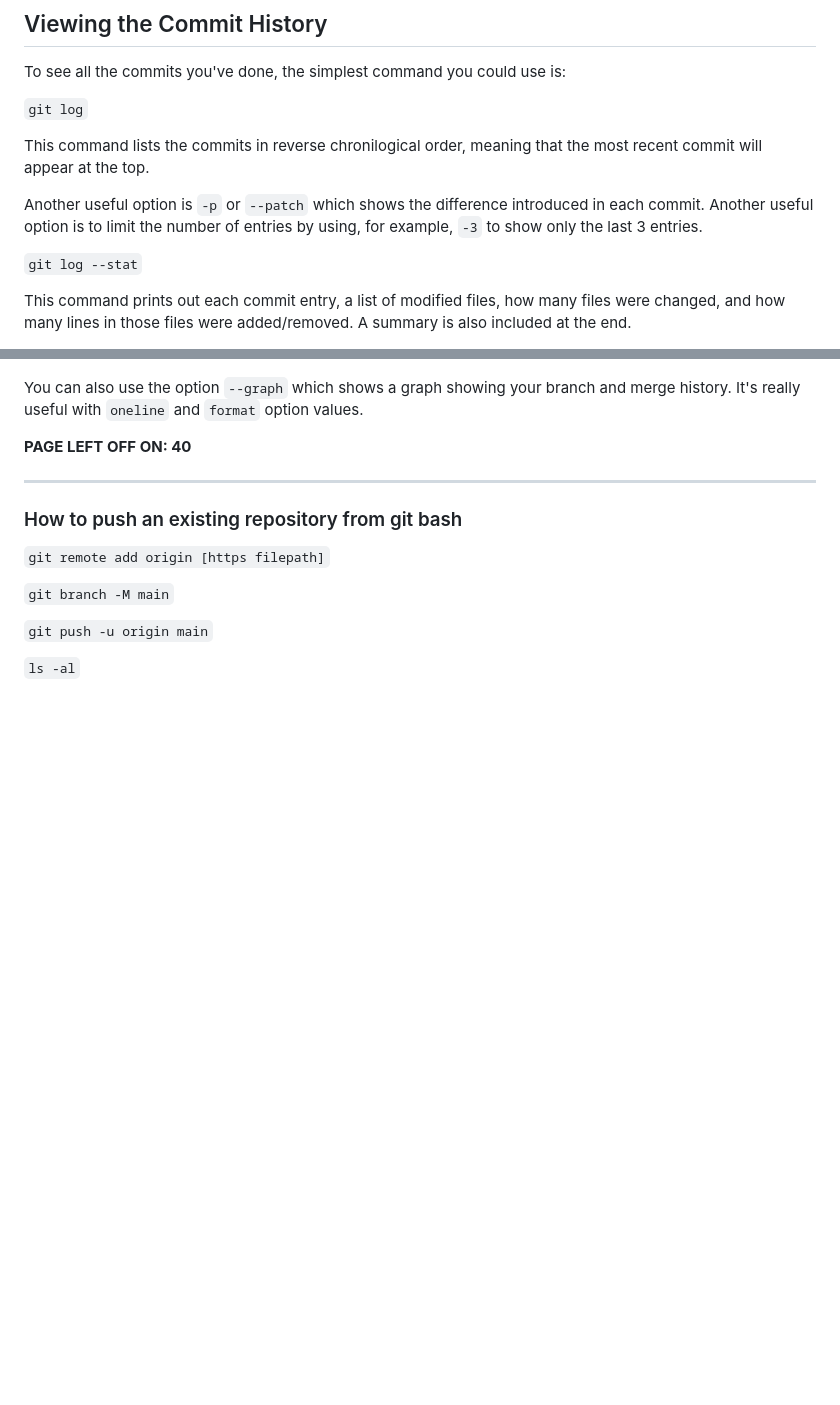
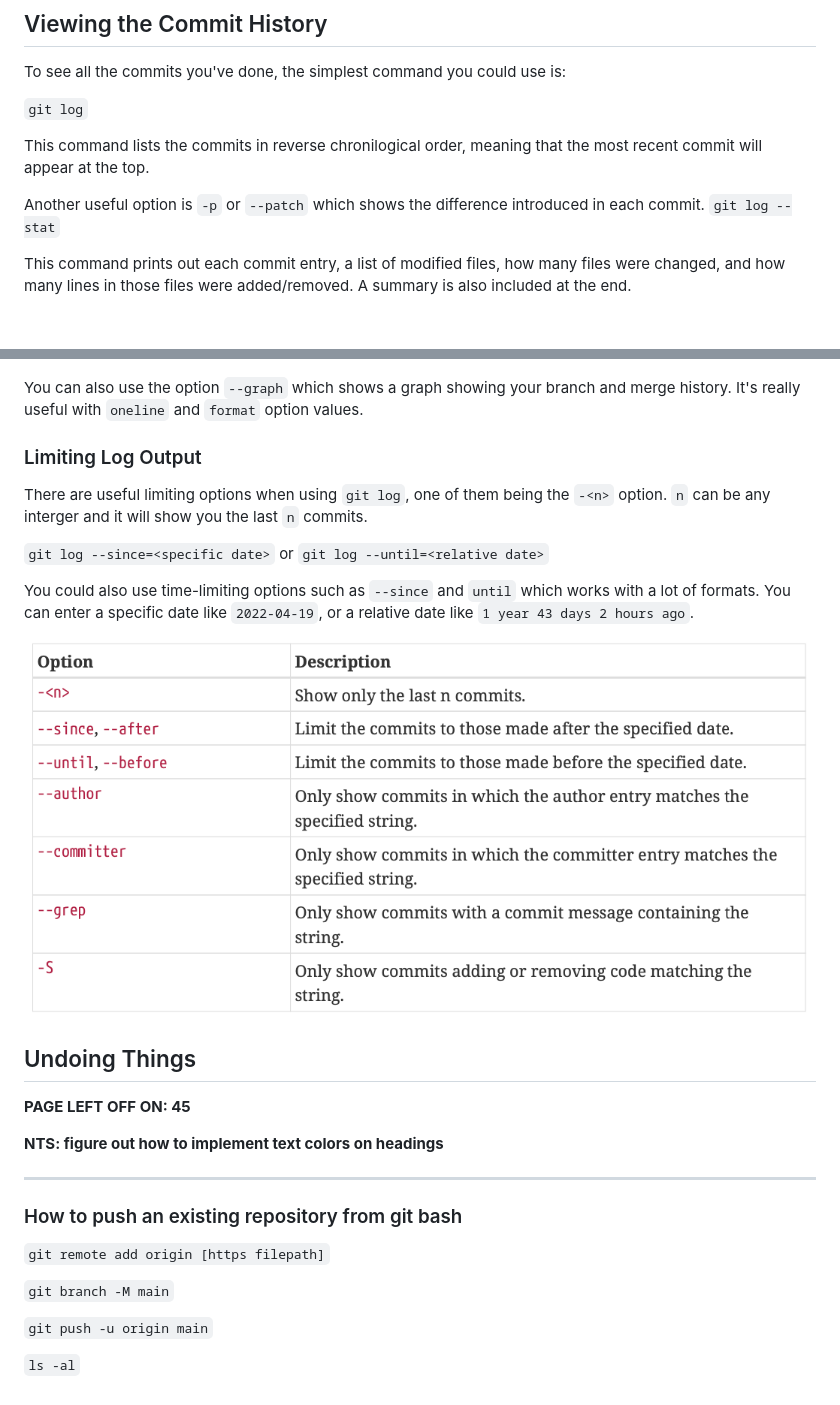
Before and after one commit to carloscaguana/test-repo, a Markdown page: gitBasics.md, 2 parts joined by grey strips. Rendered like a GitHub page; pictures changed too: Images/Limiting log output options.png (added); blank space fills up the shorter version.

Commit message:
Added info about log output and included image

```diff
--- a/gitBasics.md
+++ b/gitBasics.md
@@ -188,8 +188,7 @@ To see all the commits you've done, the simplest command you could use is:
 
 This command lists the commits in reverse chronilogical order, meaning that the most recent commit will appear at the top.
 
-Another useful option is `-p` or `--patch` which shows the difference introduced in each commit. Another useful option is to limit the number of entries by using, for example, `-3` to show only the last 3 entries.
-
+Another useful option is `-p` or `--patch` which shows the difference introduced in each commit.
 `git log --stat`
 
 This command prints out each commit entry, a list of modified files, how many files were changed, and how many lines in those files were added/removed. A summary is also included at the end.
@@ -213,9 +212,22 @@ The `format` option value lets you customize the log output format. A list of sp
 
 You can also use the option `--graph` which shows a graph showing your branch and merge history. It's really useful with `oneline` and `format` option values.
 
+### Limiting Log Output
 
+There are useful limiting options when using `git log`, one of them being the `-<n>` option. `n` can be any interger and it will show you the last `n` commits.
 
-**PAGE LEFT OFF ON: 40**
+`git log --since=<specific date>` or `git log --until=<relative date>`
+
+You could also use time-limiting options such as `--since` and `until` which works with a lot of formats. You can enter a specific date like `2022-04-19`, or a relative date like `1 year 43 days 2 hours ago`.
+
+![Options to limit the output of 'git log'](Images/Limiting%20log%20output%20options.png)
+
+## Undoing Things
+
+**PAGE LEFT OFF ON: 45**
+
+**NTS: figure out how to implement text colors on headings**
+
 
 ---
 ### How to push an existing repository from git bash
```
